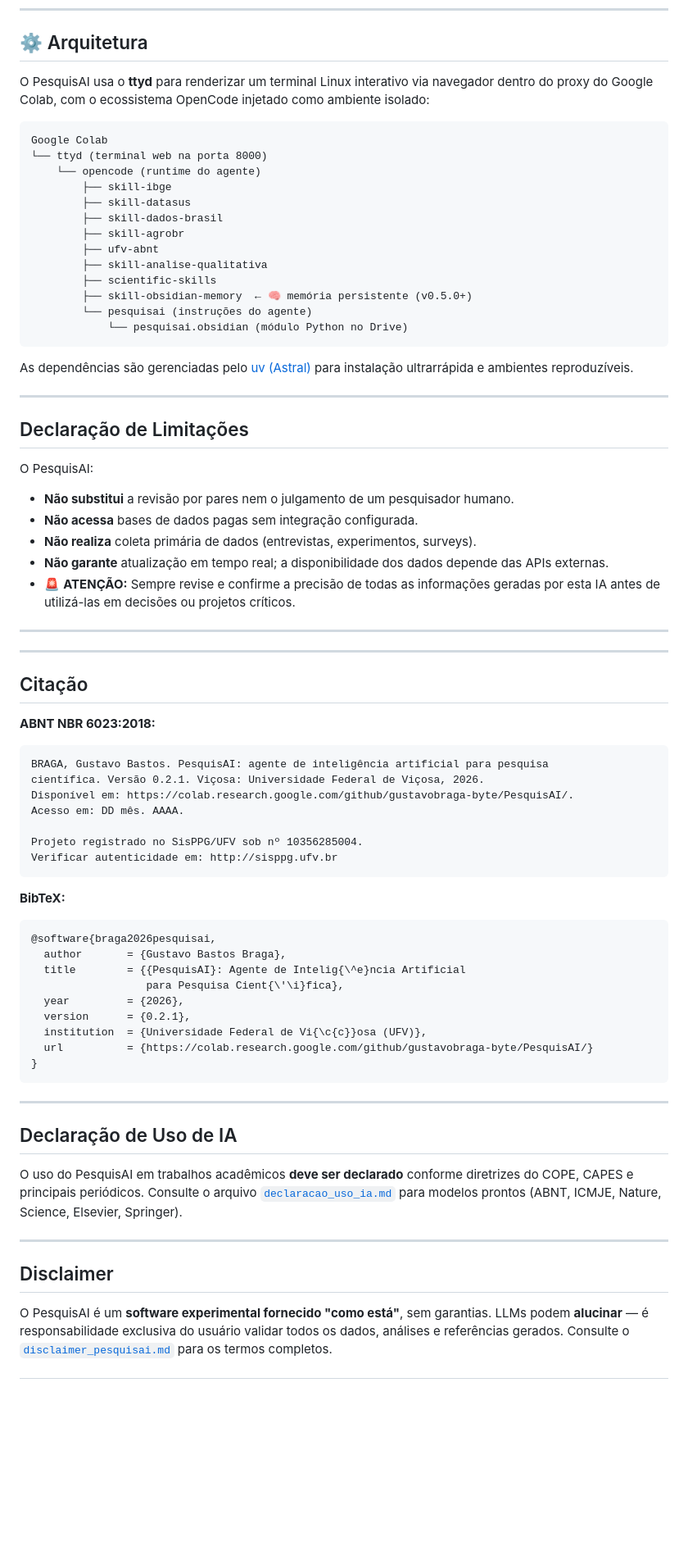
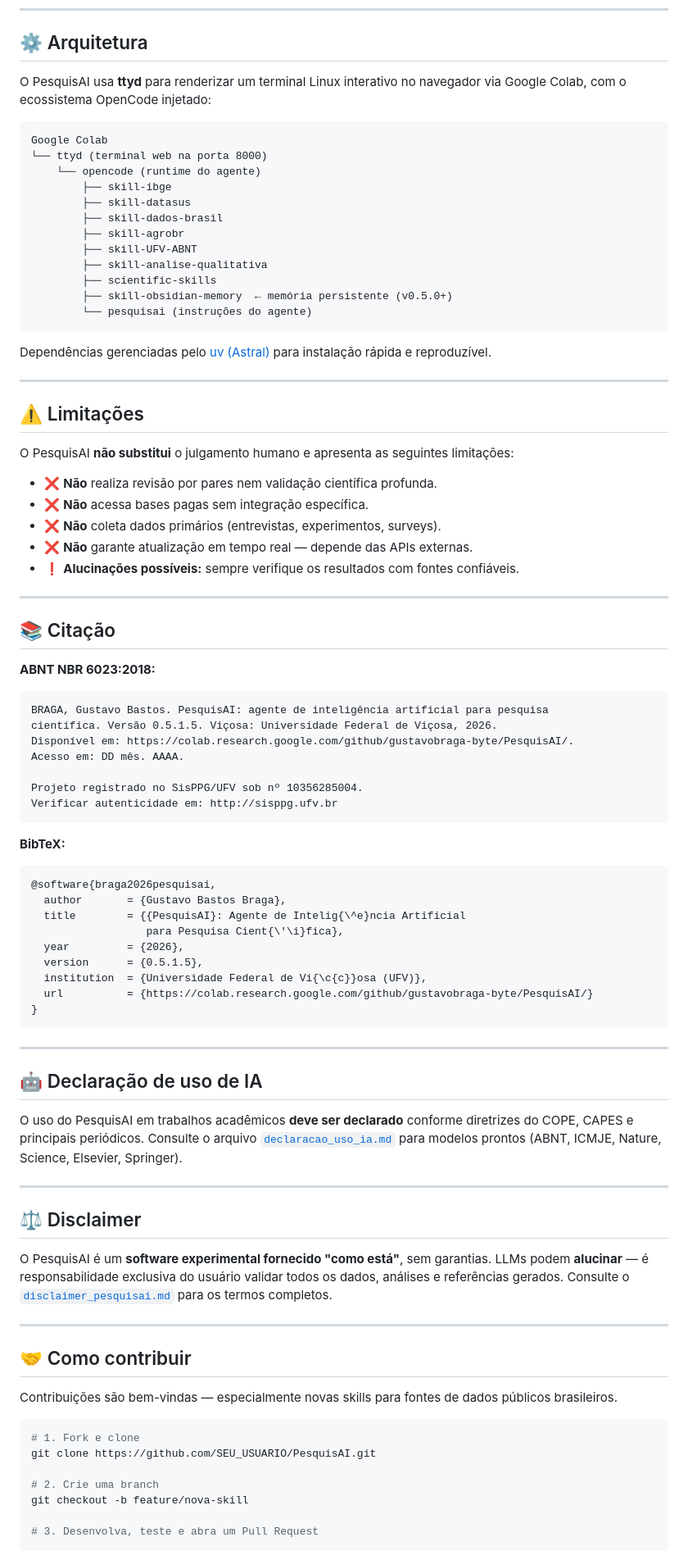
Before and after one commit to gustavobraga-byte/versaoteste, a Markdown page: README.md, the part around one of its changes. Shown at 82% size. Drawn GitHub-style; blank space fills up the shorter version.

````diff
--- a/README.md
+++ b/README.md
@@ -113,7 +106,7 @@ Consulte o arquivo [`AGENTS.md`](AGENTS.md) para entender a arquitetura das skil
 
 ## ⚙️ Arquitetura
 
-O PesquisAI usa o **ttyd** para renderizar um terminal Linux interativo via navegador dentro do proxy do Google Colab, com o ecossistema OpenCode injetado como ambiente isolado:
+O PesquisAI usa **ttyd** para renderizar um terminal Linux interativo no navegador via Google Colab, com o ecossistema OpenCode injetado:
 
 ```
 Google Colab
@@ -123,37 +116,36 @@ Google Colab
         ├── skill-datasus
         ├── skill-dados-brasil
         ├── skill-agrobr
-        ├── ufv-abnt
+        ├── skill-UFV-ABNT
         ├── skill-analise-qualitativa
         ├── scientific-skills
-        ├── skill-obsidian-memory  ← 🧠 memória persistente (v0.5.0+)
+        ├── skill-obsidian-memory  ← memória persistente (v0.5.0+)
         └── pesquisai (instruções do agente)
-            └── pesquisai.obsidian (módulo Python no Drive)
 ```
 
-As dependências são gerenciadas pelo [uv (Astral)](https://github.com/astral-sh/uv) para instalação ultrarrápida e ambientes reproduzíveis.
+Dependências gerenciadas pelo [uv (Astral)](https://github.com/astral-sh/uv) para instalação rápida e reproduzível.
 
 ---
 
-## Declaração de Limitações
+## ⚠️ Limitações
 
-O PesquisAI:
-- **Não substitui** a revisão por pares nem o julgamento de um pesquisador humano.
-- **Não acessa** bases de dados pagas sem integração configurada.
-- **Não realiza** coleta primária de dados (entrevistas, experimentos, surveys).
-- **Não garante** atualização em tempo real; a disponibilidade dos dados depende das APIs externas.
-- 🚨 **ATENÇÃO:** Sempre revise e confirme a precisão de todas as informações geradas por esta IA antes de utilizá-las em decisões ou projetos críticos.
+O PesquisAI **não substitui** o julgamento humano e apresenta as seguintes limitações:
+
+- ❌ **Não** realiza revisão por pares nem validação científica profunda.
+- ❌ **Não** acessa bases pagas sem integração específica.
+- ❌ **Não** coleta dados primários (entrevistas, experimentos, surveys).
+- ❌ **Não** garante atualização em tempo real — depende das APIs externas.
+- ❗ **Alucinações possíveis:** sempre verifique os resultados com fontes confiáveis.
 
 ---
----
 
-## Citação
+## 📚 Citação
 
 **ABNT NBR 6023:2018:**
 
 ```
 BRAGA, Gustavo Bastos. PesquisAI: agente de inteligência artificial para pesquisa
-científica. Versão 0.2.1. Viçosa: Universidade Federal de Viçosa, 2026.
+científica. Versão 0.5.1.5. Viçosa: Universidade Federal de Viçosa, 2026.
 Disponível em: https://colab.research.google.com/github/gustavobraga-byte/PesquisAI/.
 Acesso em: DD mês. AAAA.
 
@@ -169,7 +161,7 @@ Verificar autenticidade em: http://sisppg.ufv.br
   title        = {{PesquisAI}: Agente de Intelig{\^e}ncia Artificial
                   para Pesquisa Cient{\'\i}fica},
   year         = {2026},
-  version      = {0.2.1},
+  version      = {0.5.1.5},
   institution  = {Universidade Federal de Vi{\c{c}}osa (UFV)},
   url          = {https://colab.research.google.com/github/gustavobraga-byte/PesquisAI/}
 }
@@ -177,13 +169,29 @@ Verificar autenticidade em: http://sisppg.ufv.br
 
 ---
 
-## Declaração de Uso de IA
+## 🤖 Declaração de uso de IA
 
 O uso do PesquisAI em trabalhos acadêmicos **deve ser declarado** conforme diretrizes do COPE, CAPES e principais periódicos. Consulte o arquivo [`declaracao_uso_ia.md`](declaracao_uso_ia.md) para modelos prontos (ABNT, ICMJE, Nature, Science, Elsevier, Springer).
 
 ---
 
-## Disclaimer
+## ⚖️ Disclaimer
 
 O PesquisAI é um **software experimental fornecido "como está"**, sem garantias. LLMs podem **alucinar** — é responsabilidade exclusiva do usuário validar todos os dados, análises e referências gerados. Consulte o [`disclaimer_pesquisai.md`](disclaimer_pesquisai.md) para os termos completos.
 
+---
+
+## 🤝 Como contribuir
+
+Contribuições são bem-vindas — especialmente novas skills para fontes de dados públicos brasileiros.
+
+```bash
+# 1. Fork e clone
+git clone https://github.com/SEU_USUARIO/PesquisAI.git
+
+# 2. Crie uma branch
+git checkout -b feature/nova-skill
+
+# 3. Desenvolva, teste e abra um Pull Request
+```
+
````
Also changed, not shown: other parts of README.md (+72 -70 lines).
